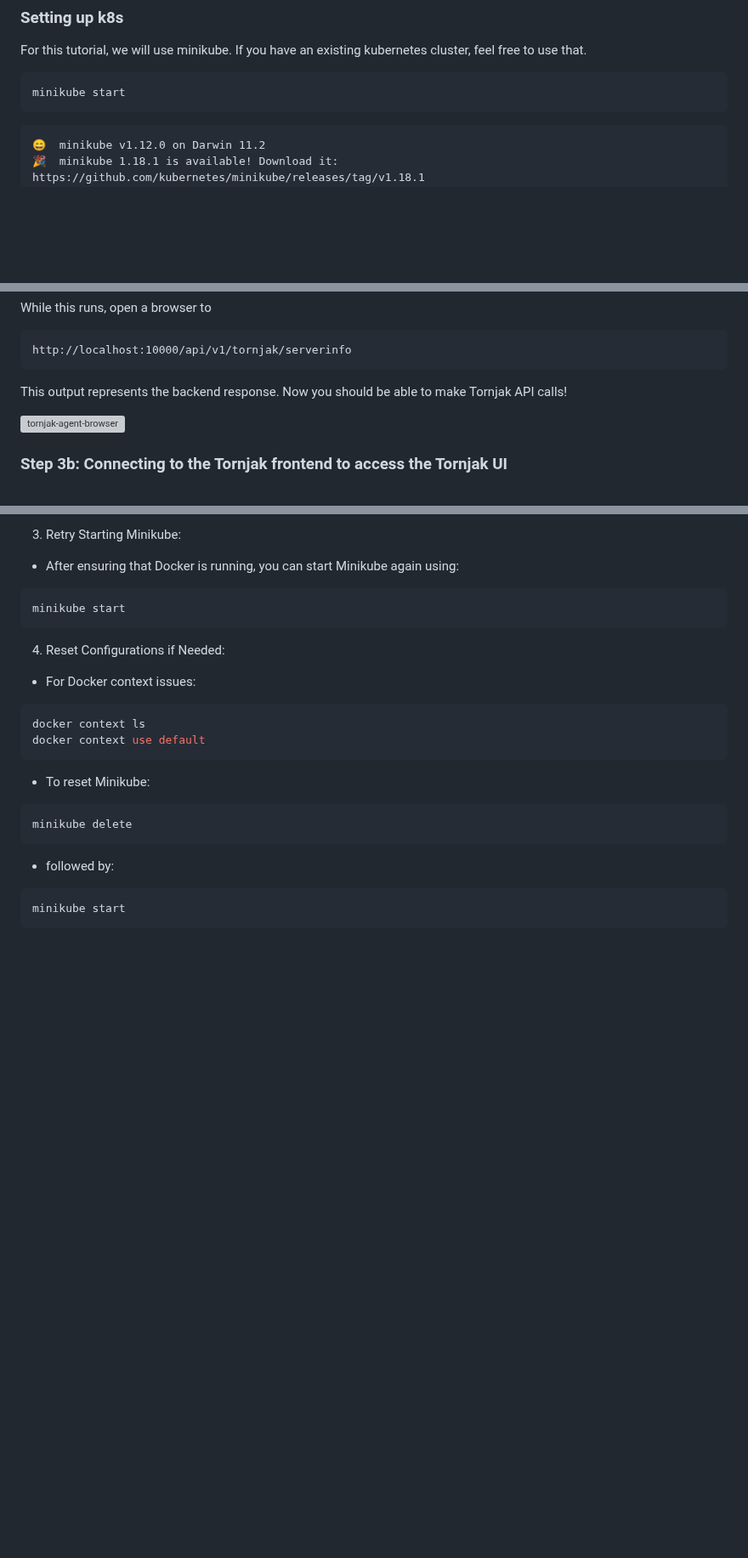
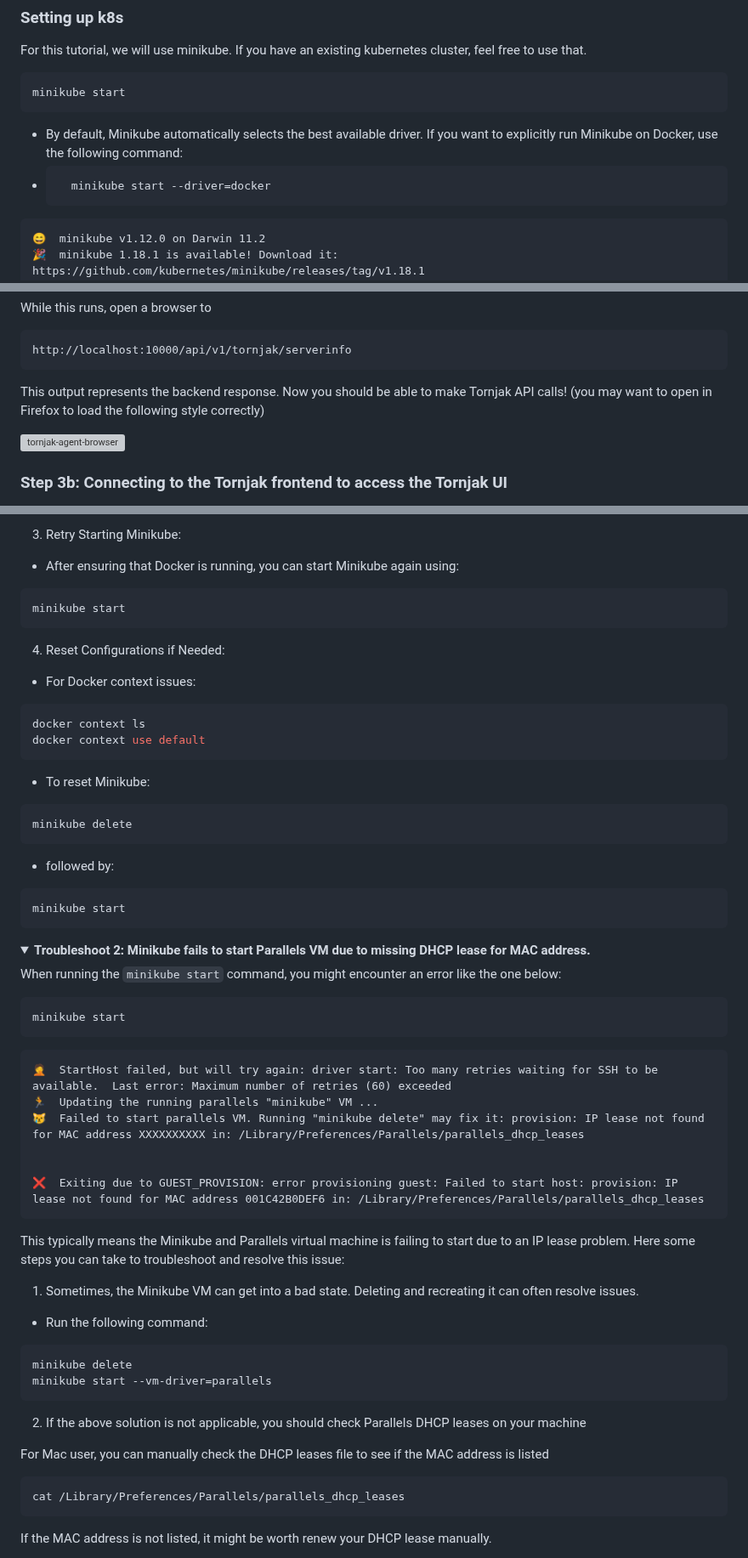
Before and after one commit to spiffe/tornjak, a Markdown page: docs/quickstart/README.md, 3 parts joined by grey strips. Shown at 85% size. Rendered like a GitHub page; folded sections open; blank space fills up the shorter version; grey boxes are pictures that could not be loaded.

Commit message:
Improve Tornjak Deployment Guide with Enhanced Minikube Instructions and Troubleshooting
Signed-off-by: Jim Lu <jimlo7760@gmail.com>

````diff
--- a/docs/quickstart/README.md
+++ b/docs/quickstart/README.md
@@ -40,6 +40,12 @@ For this tutorial, we will use minikube. If you have an existing kubernetes clus
 ```console
 minikube start
 ```
+
+- By default, Minikube automatically selects the best available driver. If you want to explicitly run Minikube on Docker, use the following command:
+- ```console
+    minikube start --driver=docker
+    ```
+
 
 ```
 😄  minikube v1.12.0 on Darwin 11.2
@@ -444,7 +451,7 @@ While this runs, open a browser to
 http://localhost:10000/api/v1/tornjak/serverinfo
 ```
 
-This output represents the backend response. Now you should be able to make Tornjak API calls!
+This output represents the backend response. Now you should be able to make Tornjak API calls! (you may want to open in Firefox to load the following style correctly)
 
 ![tornjak-agent-browser](../rsrc/tornjak-agent-browser.png)
 
@@ -562,3 +569,35 @@ minikube delete
 minikube start
 ```
 </details>
+
+<details><summary><b>Troubleshoot 2: Minikube fails to start Parallels VM due to missing DHCP lease for MAC address.</b></summary>
+
+When running the `minikube start` command, you might encounter an error like the one below:
+```console
+minikube start
+```
+```
+🤦  StartHost failed, but will try again: driver start: Too many retries waiting for SSH to be available.  Last error: Maximum number of retries (60) exceeded
+🏃  Updating the running parallels "minikube" VM ...
+😿  Failed to start parallels VM. Running "minikube delete" may fix it: provision: IP lease not found for MAC address XXXXXXXXXX in: /Library/Preferences/Parallels/parallels_dhcp_leases
+
+
+❌  Exiting due to GUEST_PROVISION: error provisioning guest: Failed to start host: provision: IP lease not found for MAC address 001C42B0DEF6 in: /Library/Preferences/Parallels/parallels_dhcp_leases
+```
+This typically means the Minikube and Parallels virtual machine is failing to start due to an IP lease problem. Here some steps you can take to troubleshoot and resolve this issue:
+
+1. Sometimes, the Minikube VM can get into a bad state. Deleting and recreating it can often resolve issues.
+- Run the following command:
+```
+minikube delete
+minikube start --vm-driver=parallels
+```
+
+2. If the above solution is not applicable, you should check Parallels DHCP leases on your machine
+
+For Mac user, you can manually check the DHCP leases file to see if the MAC address is listed
+```console
+cat /Library/Preferences/Parallels/parallels_dhcp_leases
+```
+If the MAC address is not listed, it might be worth renew your DHCP lease manually.
+
````
Also changed, not shown: other parts of docs/quickstart/README.md (+12 -0 lines), docs/rsrc/mac-system-network.png (added), docs/rsrc/mac-system-renewDHCP.png (added), docs/rsrc/mac-system-wifi.png (added).
